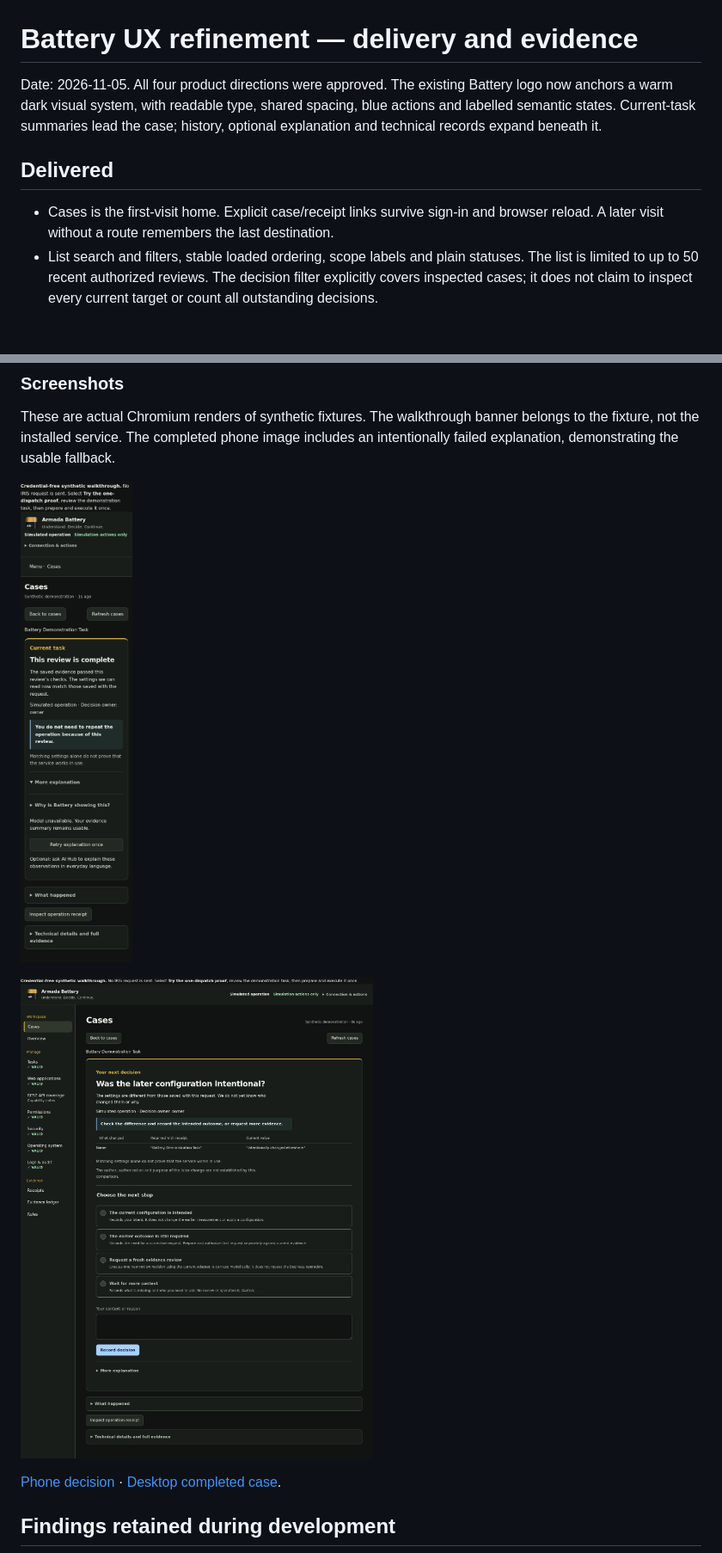
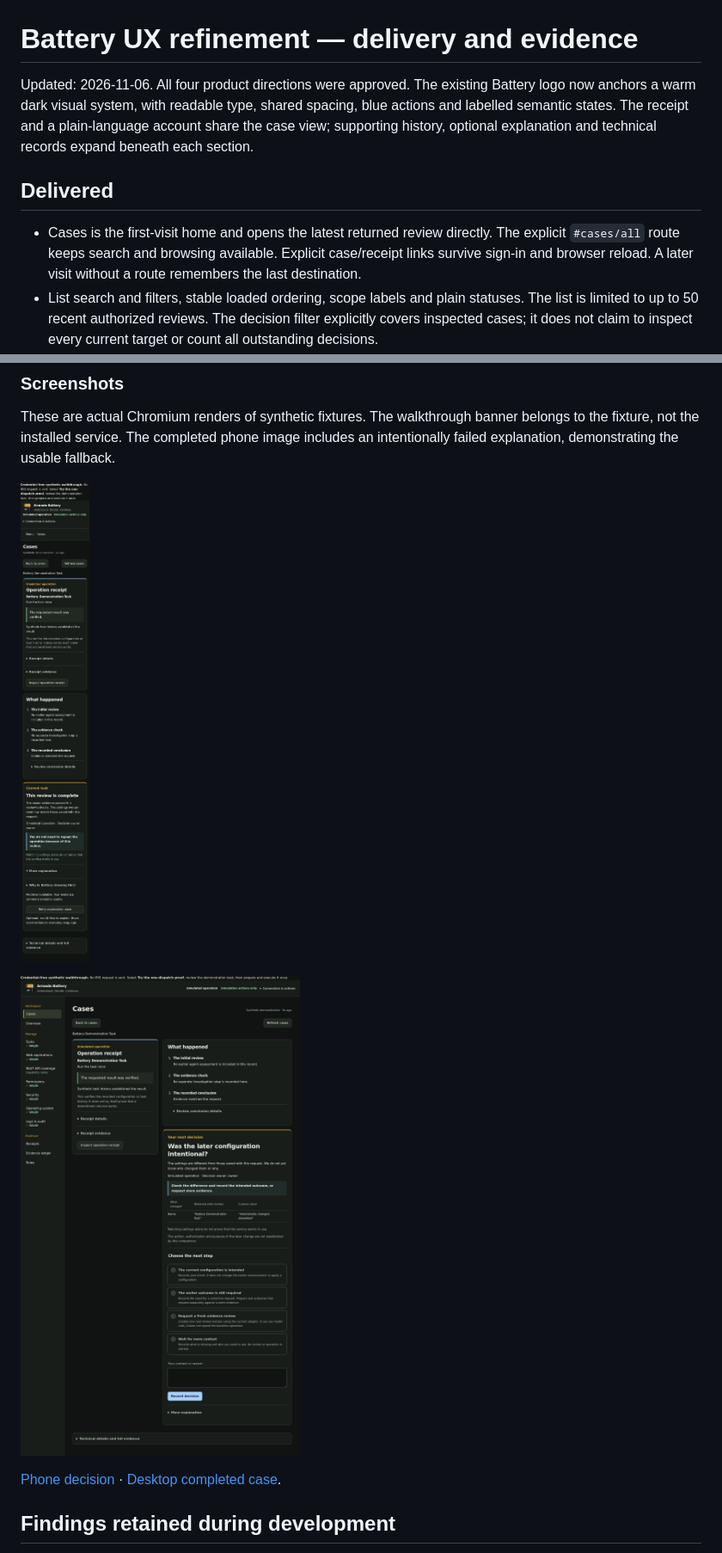
Before and after one commit to rbnbric/armada-battery, a Markdown page: docs/UX_REFINEMENT_EVIDENCE.md, 2 parts joined by grey strips. Shown at 86% size. Rendered like a GitHub page; pictures changed too: docs/audit/ux/complete-390.png, docs/audit/ux/decision-1440.png; blank space fills up the shorter version.

```diff
--- a/docs/UX_REFINEMENT_EVIDENCE.md
+++ b/docs/UX_REFINEMENT_EVIDENCE.md
@@ -1,13 +1,14 @@
 # Battery UX refinement — delivery and evidence
 
-Date: 2026-11-05. All four product directions were approved. The existing Battery
+Updated: 2026-11-06. All four product directions were approved. The existing Battery
 logo now anchors a warm dark visual system, with readable type, shared spacing,
-blue actions and labelled semantic states. Current-task summaries lead the case;
-history, optional explanation and technical records expand beneath it.
+blue actions and labelled semantic states. The receipt and a plain-language account share the case view; supporting
+history, optional explanation and technical records expand beneath each section.
 
 ## Delivered
 
-- Cases is the first-visit home. Explicit case/receipt links survive sign-in and
+- Cases is the first-visit home and opens the latest returned review directly.
+  The explicit `#cases/all` route keeps search and browsing available. Explicit case/receipt links survive sign-in and
   browser reload. A later visit without a route remembers the last destination.
 - List search and filters, stable loaded ordering, scope labels and plain statuses.
   The list is limited to up to 50 recent authorized reviews. The decision filter
```
Also changed, not shown: other parts of docs/UX_REFINEMENT_EVIDENCE.md (+33 -5 lines), README.md (+3 -2 lines), docs/audit/ux/complete-1440.png, docs/audit/ux/decision-390.png, 7 other files.
